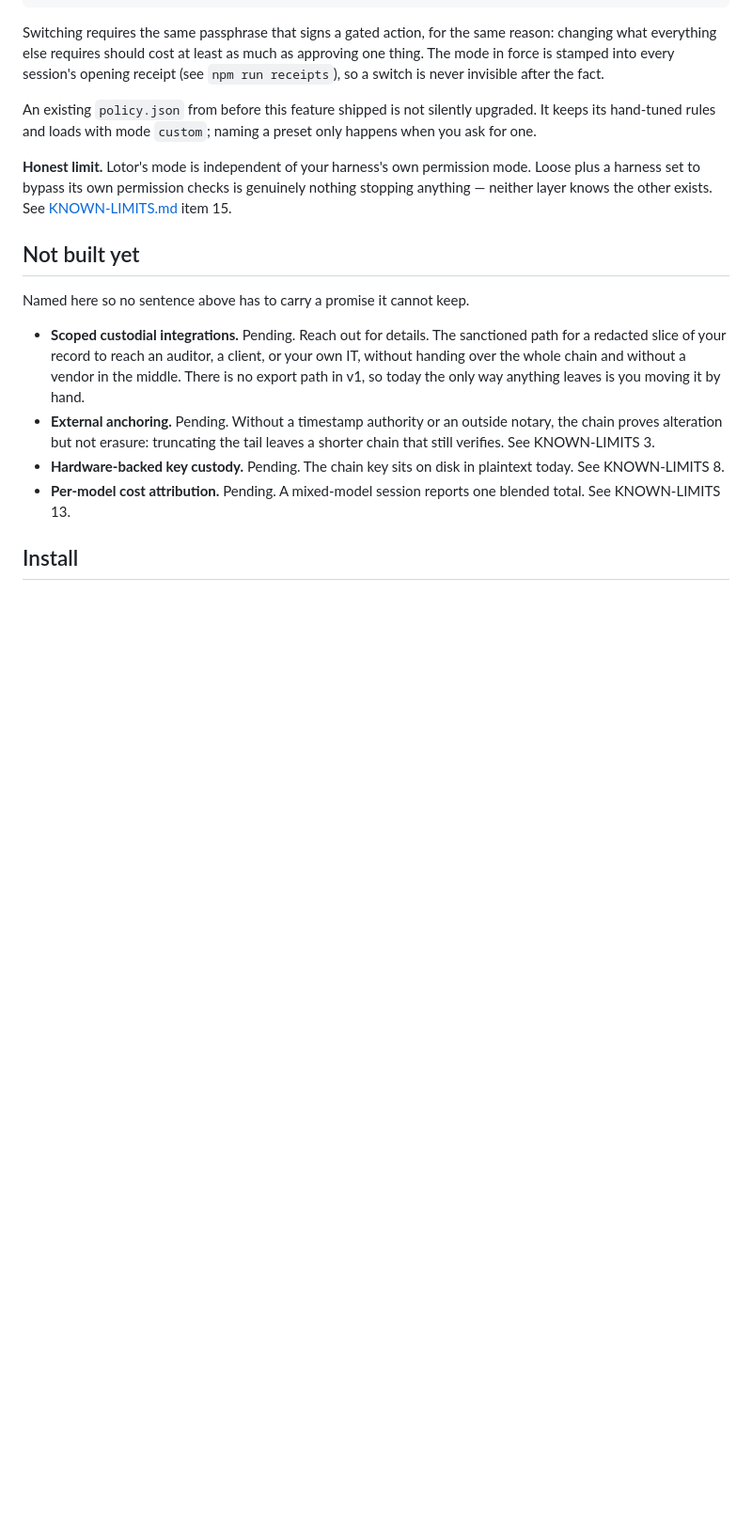
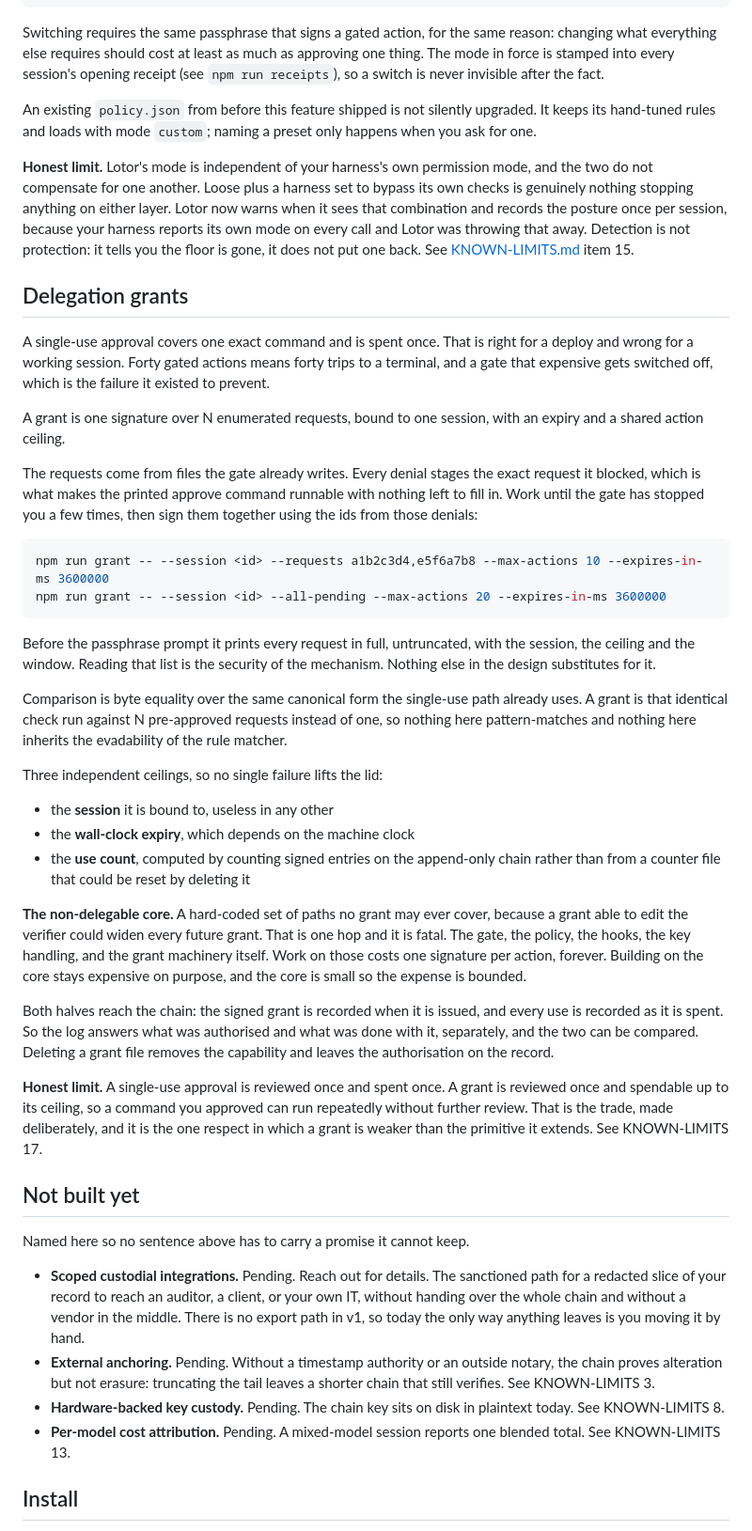
Before and after one commit to githubscum/lotor, a Markdown page: README.md, the part around one of its changes. Shown at 94% size. Drawn GitHub-style; blank space fills up the shorter version.

Commit message:
README: delegation grants, three use cases, and a corrected limit
Adds the Delegation grants section: what a grant is, where the requests come
from, the three independent ceilings, and the non-delegable core. States the
trade in the same section rather than in a footnote, since a grant is
reviewed once and spendable up to its ceiling, which is the one respect in
which it is weaker than a single-use approval.

Three use cases from actual daily use:

- Replacing the harness's permission prompts. A prompt fires per call and is
  dismissed with a click, which is the shape of a control people learn to
  click through. A gate binds to one exact command and records the denial
  and the approval both.
- Long-horizon work. A gate costing a trip to a terminal per action is a
  gate that gets switched off during exactly the sessions worth gating.
- Asking what actually ran without spending context. Querying a receipt is
  cheaper than reconstructing history and is not subject to the agent's
  account of itself.

Corrects the herding-modes honest limit, which said the two layers cannot
see each other. They can; Lotor was discarding what it received.

Co-Authored-By: Claude Opus 4.8 <noreply@anthropic.com>

````diff
--- a/README.md
+++ b/README.md
@@ -72,7 +75,36 @@ Switching requires the same passphrase that signs a gated action, for the same r
 
 An existing `policy.json` from before this feature shipped is not silently upgraded. It keeps its hand-tuned rules and loads with mode `custom`; naming a preset only happens when you ask for one.
 
-**Honest limit.** Lotor's mode is independent of your harness's own permission mode. Loose plus a harness set to bypass its own permission checks is genuinely nothing stopping anything — neither layer knows the other exists. See [KNOWN-LIMITS.md](./KNOWN-LIMITS.md) item 15.
+**Honest limit.** Lotor's mode is independent of your harness's own permission mode, and the two do not compensate for one another. Loose plus a harness set to bypass its own checks is genuinely nothing stopping anything on either layer. Lotor now warns when it sees that combination and records the posture once per session, because your harness reports its own mode on every call and Lotor was throwing that away. Detection is not protection: it tells you the floor is gone, it does not put one back. See [KNOWN-LIMITS.md](./KNOWN-LIMITS.md) item 15.
+
+## Delegation grants
+
+A single-use approval covers one exact command and is spent once. That is right for a deploy and wrong for a working session. Forty gated actions means forty trips to a terminal, and a gate that expensive gets switched off, which is the failure it existed to prevent.
+
+A grant is one signature over N enumerated requests, bound to one session, with an expiry and a shared action ceiling.
+
+The requests come from files the gate already writes. Every denial stages the exact request it blocked, which is what makes the printed approve command runnable with nothing left to fill in. Work until the gate has stopped you a few times, then sign them together using the ids from those denials:
+
+```bash
+npm run grant -- --session <id> --requests a1b2c3d4,e5f6a7b8 --max-actions 10 --expires-in-ms 3600000
+npm run grant -- --session <id> --all-pending --max-actions 20 --expires-in-ms 3600000
+```
+
+Before the passphrase prompt it prints every request in full, untruncated, with the session, the ceiling and the window. Reading that list is the security of the mechanism. Nothing else in the design substitutes for it.
+
+Comparison is byte equality over the same canonical form the single-use path already uses. A grant is that identical check run against N pre-approved requests instead of one, so nothing here pattern-matches and nothing here inherits the evadability of the rule matcher.
+
+Three independent ceilings, so no single failure lifts the lid:
+
+- the **session** it is bound to, useless in any other
+- the **wall-clock expiry**, which depends on the machine clock
+- the **use count**, computed by counting signed entries on the append-only chain rather than from a counter file that could be reset by deleting it
+
+**The non-delegable core.** A hard-coded set of paths no grant may ever cover, because a grant able to edit the verifier could widen every future grant. That is one hop and it is fatal. The gate, the policy, the hooks, the key handling, and the grant machinery itself. Work on those costs one signature per action, forever. Building on the core stays expensive on purpose, and the core is small so the expense is bounded.
+
+Both halves reach the chain: the signed grant is recorded when it is issued, and every use is recorded as it is spent. So the log answers what was authorised and what was done with it, separately, and the two can be compared. Deleting a grant file removes the capability and leaves the authorisation on the record.
+
+**Honest limit.** A single-use approval is reviewed once and spent once. A grant is reviewed once and spendable up to its ceiling, so a command you approved can run repeatedly without further review. That is the trade, made deliberately, and it is the one respect in which a grant is weaker than the primitive it extends. See KNOWN-LIMITS 17.
 
 ## Not built yet
 
````
Also changed, not shown: other parts of README.md (+3 -0 lines).
